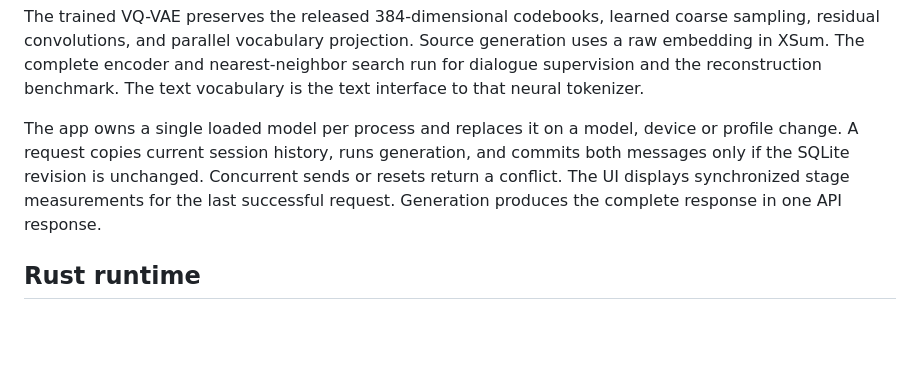
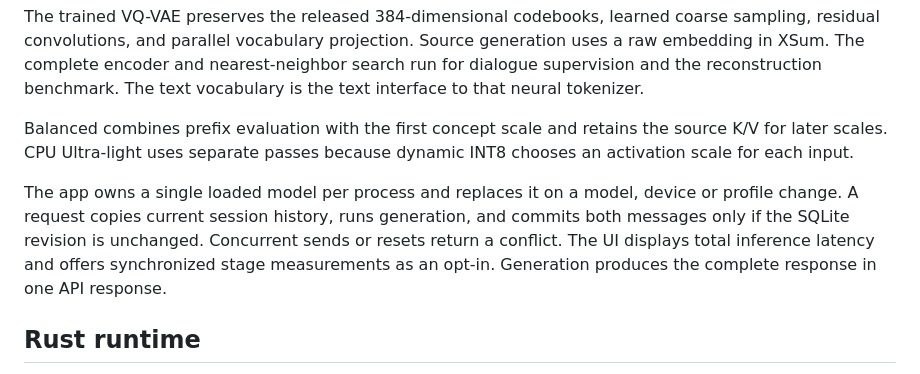
Before and after one commit to fbalensiefer/NCM.IQ-Engine, a Markdown page: docs/architecture.md, the part around the change. Rendered like a GitHub page; blank space fills up the shorter version.

```diff
--- a/docs/architecture.md
+++ b/docs/architecture.md
@@ -20,7 +20,9 @@ XSum uses a 12-layer, 12-head, 768-wide generator. Its nine scales expand from f
 
 The trained VQ-VAE preserves the released 384-dimensional codebooks, learned coarse sampling, residual convolutions, and parallel vocabulary projection. Source generation uses a raw embedding in XSum. The complete encoder and nearest-neighbor search run for dialogue supervision and the reconstruction benchmark. The text vocabulary is the text interface to that neural tokenizer.
 
-The app owns a single loaded model per process and replaces it on a model, device or profile change. A request copies current session history, runs generation, and commits both messages only if the SQLite revision is unchanged. Concurrent sends or resets return a conflict. The UI displays synchronized stage measurements for the last successful request. Generation produces the complete response in one API response.
+Balanced combines prefix evaluation with the first concept scale and retains the source K/V for later scales. CPU Ultra-light uses separate passes because dynamic INT8 chooses an activation scale for each input.
+
+The app owns a single loaded model per process and replaces it on a model, device or profile change. A request copies current session history, runs generation, and commits both messages only if the SQLite revision is unchanged. Concurrent sends or resets return a conflict. The UI displays total inference latency and offers synchronized stage measurements as an opt-in. Generation produces the complete response in one API response.
 
 ## Rust runtime
 
```
Also changed, not shown: README.md (+38 -2 lines), docs/assets/dialogue-web.png (added), docs/assets/xsum-web.png (added), 2 other files.
